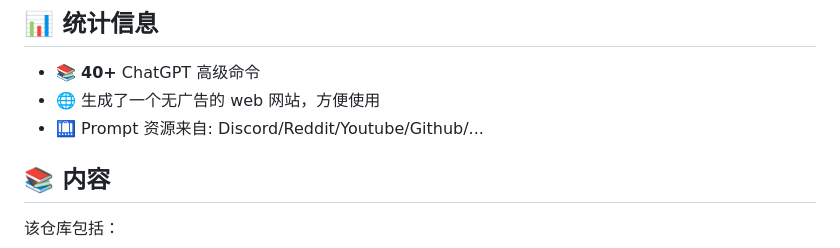
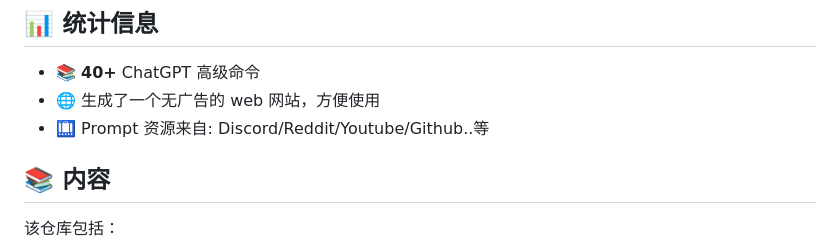
Before and after one commit to hougarry/chatgpt-advanced-prompts, a Markdown page: readme-cn.md, the part around the change. Drawn GitHub-style.

```diff
--- a/readme-cn.md
+++ b/readme-cn.md
@@ -53,7 +53,7 @@
 
 - 📚 **40+** ChatGPT 高级命令
 - 🌐 生成了一个无广告的 web 网站，方便使用
-- 🛄 Prompt 资源来自: Discord/Reddit/Youtube/Github/...
+- 🛄 Prompt 资源来自: Discord/Reddit/Youtube/Github..等
 
 ## 📚 内容
 
```
